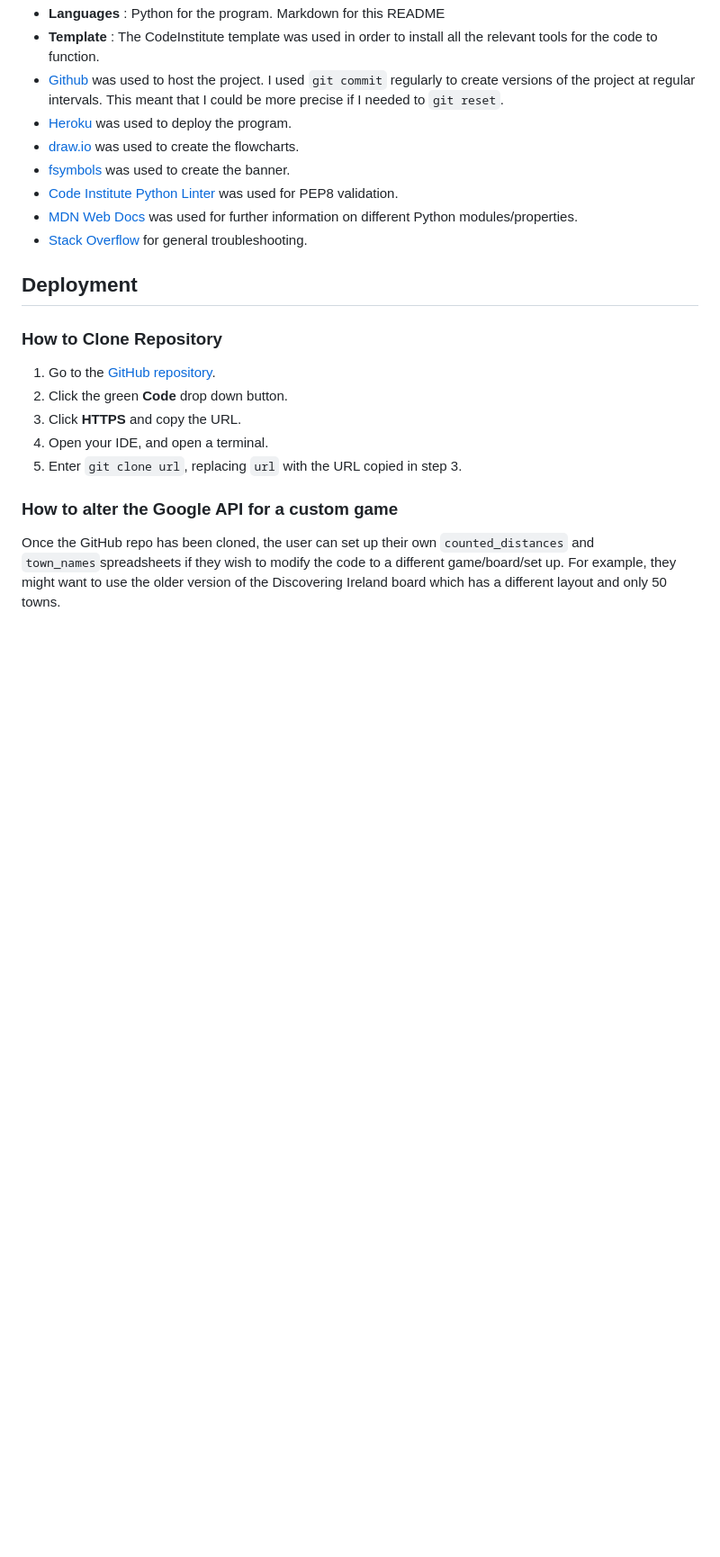
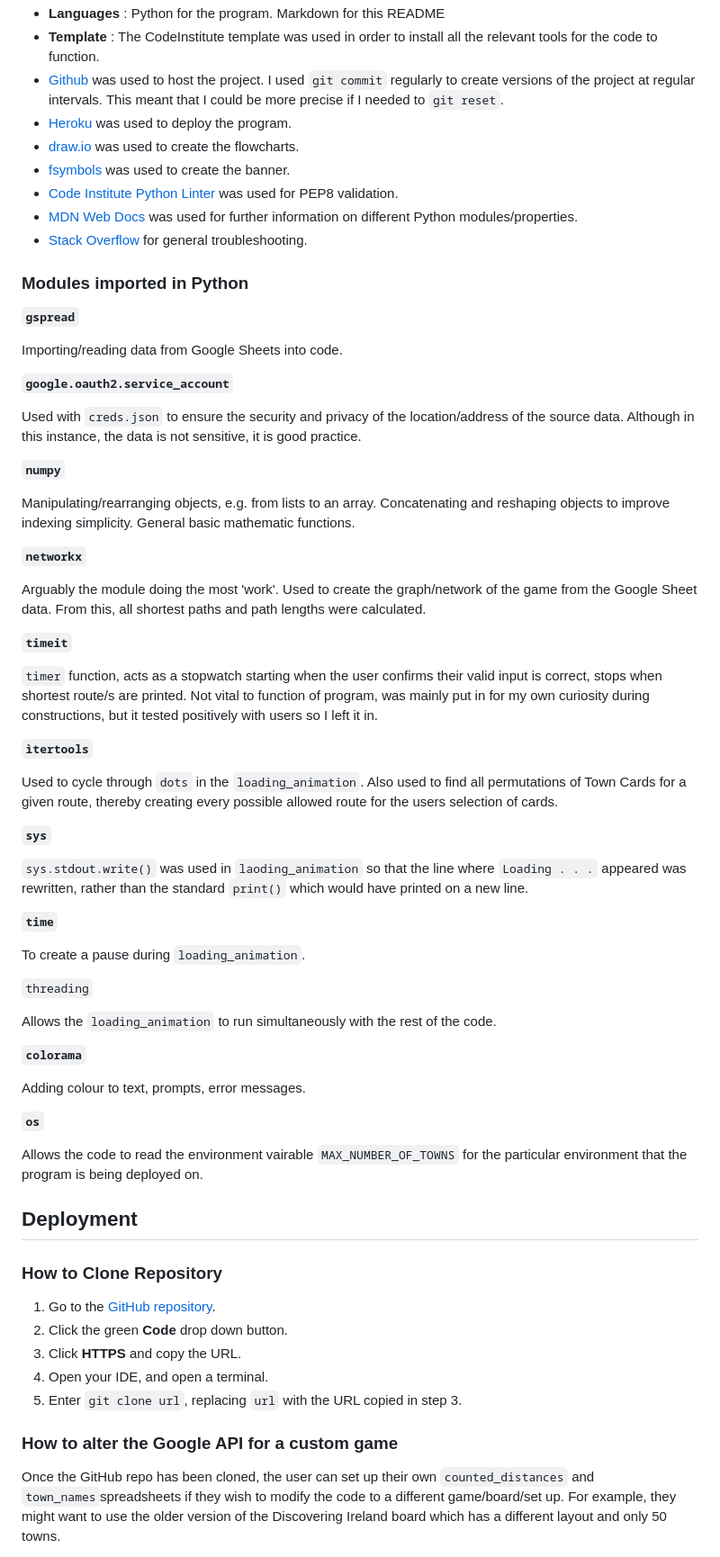
Before and after one commit to DiarmuidHenry/Project-03, a Markdown page: README.md, the part around the change. Shown at 90% size. GitHub-like rendering; blank space fills up the shorter version.

Commit message:
docs: Add Modules section to README.

```diff
--- a/README.md
+++ b/README.md
@@ -202,6 +202,53 @@ I used red for error messages, as people often associate the colour red with war
 - [Code Institute Python Linter](https://pep8ci.herokuapp.com/) was used for PEP8 validation.
 - [MDN Web Docs](https://developer.mozilla.org/en-US/docs/Glossary/Python) was used for further information on different Python modules/properties.
 - [Stack Overflow](https://stackoverflow.com/) for general troubleshooting.
+
+### Modules imported in Python
+
+**`gspread`**
+
+Importing/reading data from Google Sheets into code.
+
+**`google.oauth2.service_account`**
+
+Used with `creds.json` to ensure the security and privacy of the location/address of the source data. Although in this instance, the data is not sensitive, it is  good practice.
+
+**`numpy`**
+
+Manipulating/rearranging objects, e.g. from lists to an array. Concatenating and reshaping objects to improve indexing simplicity. General basic mathematic functions.
+
+**`networkx`**
+
+Arguably the module doing the most 'work'. Used to create the graph/network of the game from the Google Sheet data. From this, all shortest paths and path lengths were calculated.
+
+**`timeit`**
+
+`timer` function, acts as a stopwatch starting when the user confirms their valid input is correct, stops when shortest route/s are printed. Not vital to function of program, was mainly put in for my own curiosity during constructions, but it tested positively with users so I left it in.
+
+**`ìtertools`**
+
+Used to cycle through `dots` in the `loading_animation`. Also used to find all permutations of Town Cards for a given route, thereby creating every possible allowed route for the users selection of cards.
+
+**`sys`**
+
+`sys.stdout.write()` was used in `laoding_animation` so that the line where `Loading . . .` appeared was rewritten, rather than the standard `print()` which would have printed on a new line.
+
+**`time`**
+
+To create a pause during  `loading_animation`.
+
+`threading`
+
+Allows the `loading_animation` to run simultaneously with the rest of the code.
+
+**`colorama`**
+
+Adding colour to text, prompts, error messages.
+
+**`os`**
+
+Allows the code to read the environment vairable `MAX_NUMBER_OF_TOWNS` for the particular environment that the program is being deployed on.
+
 
 ## Deployment
 
```
